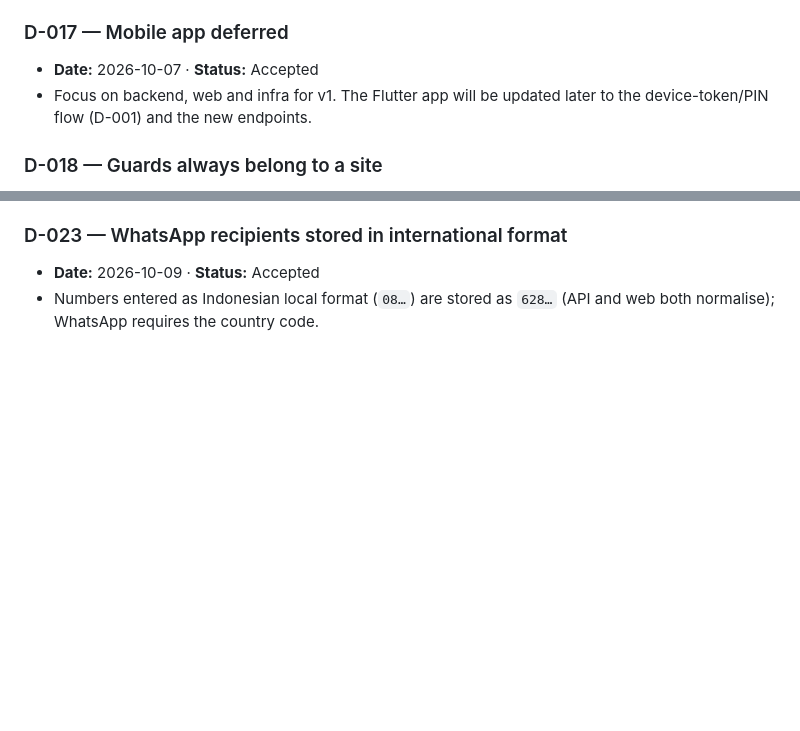
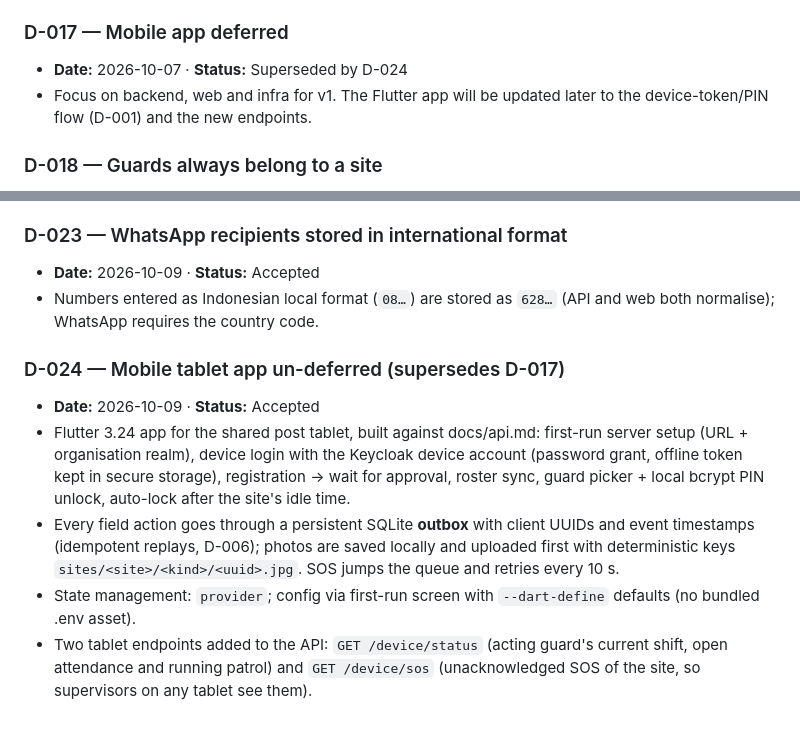
Before and after one commit to mikbalt/garda-secure, a Markdown page: DECISIONS.md, 2 parts joined by grey strips. Rendered like a GitHub page; blank space fills up the shorter version.

Commit message:
chore(progress): claim mobile tablet app v1 (D-024)
Co-Authored-By: Claude Opus 5.5 <noreply@anthropic.com>

```diff
--- a/DECISIONS.md
+++ b/DECISIONS.md
@@ -130,7 +130,7 @@ in PRD §9 (OQ-x). New entries go at the bottom with the next free number.
   and return `ErrNotFound`; see CLAUDE.md conventions.
 
 ### D-017 — Mobile app deferred
-- **Date:** 2026-10-07 · **Status:** Accepted
+- **Date:** 2026-10-07 · **Status:** Superseded by D-024
 - Focus on backend, web and infra for v1. The Flutter app will be updated later to
   the device-token/PIN flow (D-001) and the new endpoints.
 
@@ -194,3 +194,20 @@ in PRD §9 (OQ-x). New entries go at the bottom with the next free number.
 - **Date:** 2026-10-09 · **Status:** Accepted
 - Numbers entered as Indonesian local format (`08…`) are stored as `628…`
   (API and web both normalise); WhatsApp requires the country code.
+
+### D-024 — Mobile tablet app un-deferred (supersedes D-017)
+- **Date:** 2026-10-09 · **Status:** Accepted
+- Flutter 3.24 app for the shared post tablet, built against docs/api.md:
+  first-run server setup (URL + organisation realm), device login with the
+  Keycloak device account (password grant, offline token kept in secure
+  storage), registration → wait for approval, roster sync, guard picker +
+  local bcrypt PIN unlock, auto-lock after the site's idle time.
+- Every field action goes through a persistent SQLite **outbox** with client
+  UUIDs and event timestamps (idempotent replays, D-006); photos are saved
+  locally and uploaded first with deterministic keys
+  `sites/<site>/<kind>/<uuid>.jpg`. SOS jumps the queue and retries every 10 s.
+- State management: `provider`; config via first-run screen with
+  `--dart-define` defaults (no bundled .env asset).
+- Two tablet endpoints added to the API: `GET /device/status` (acting guard's
+  current shift, open attendance and running patrol) and `GET /device/sos`
+  (unacknowledged SOS of the site, so supervisors on any tablet see them).
```
Also changed, not shown: PROGRESS.md (+1 -1 lines).
